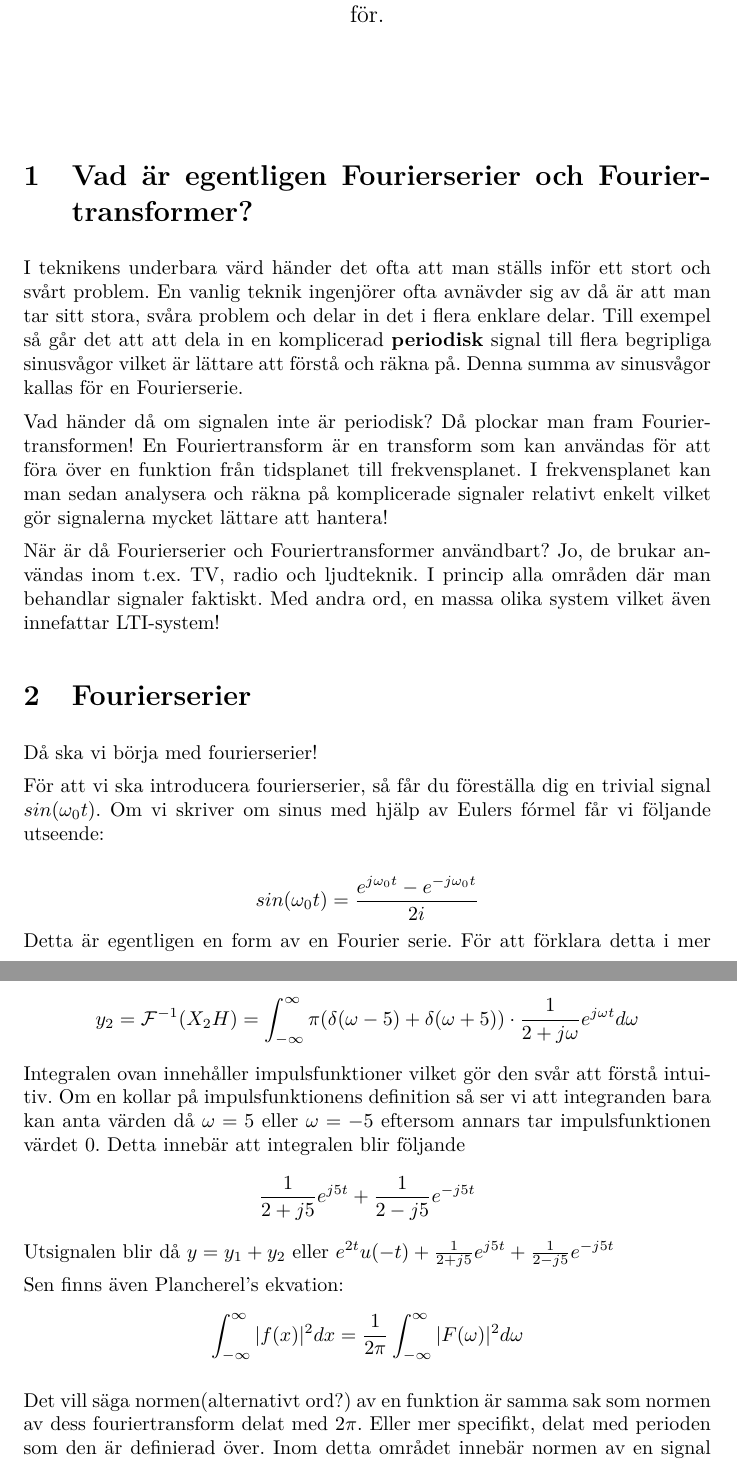
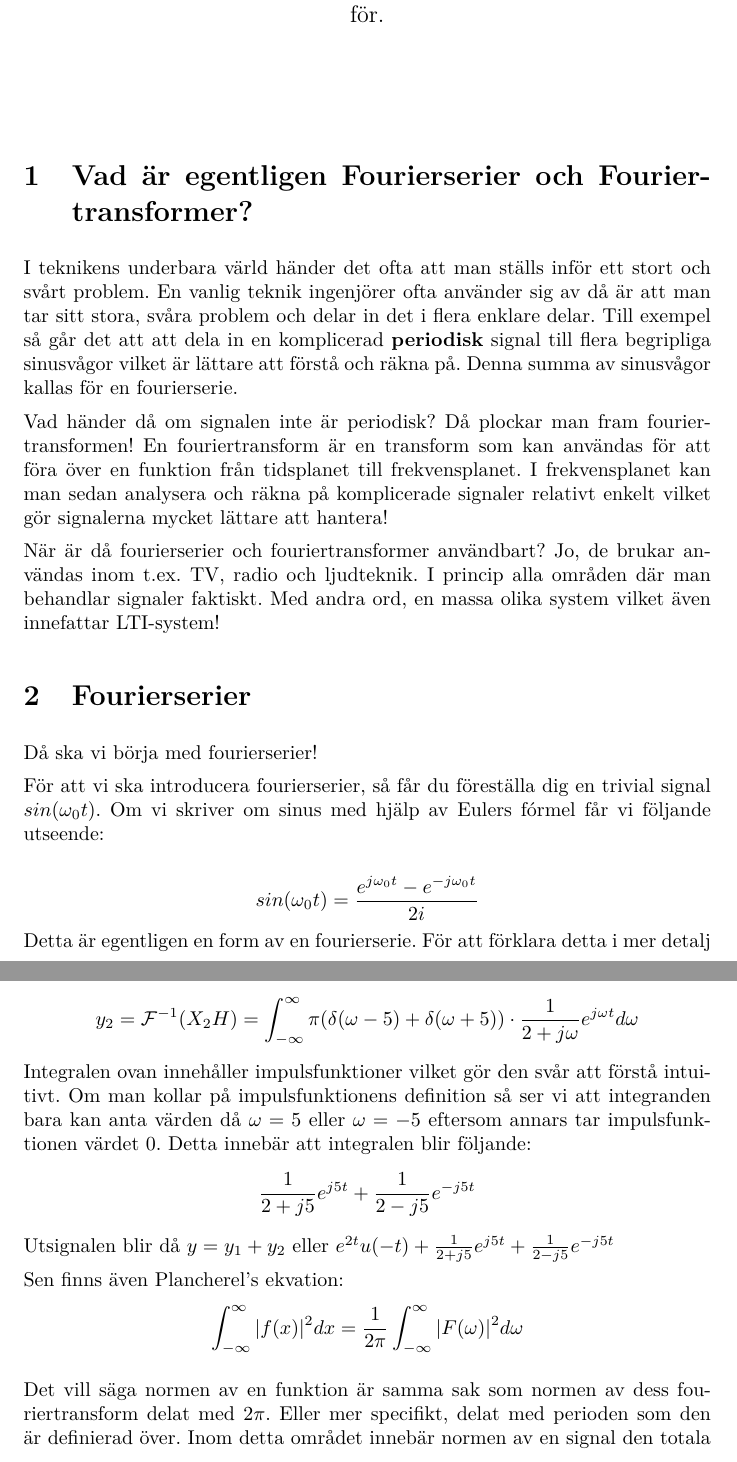
Before and after one commit to DSLsofMath/BScProj2016, a LaTeX document (Tutorial/Text/Avsnitt3.tex): two parts of pages 1 and 5 of 6, joined at a grey line, cut so that both start at the same text. Compiled offline with pdfLaTeX.

Commit message:
Fixade några typos och gjorde lite uppercase till lowercase.

```diff
--- a/Tutorial/Text/Avsnitt3.tex
+++ b/Tutorial/Text/Avsnitt3.tex
@@ -29,11 +29,11 @@
 
 \section{Vad är egentligen Fourierserier och Fouriertransformer?}
 %Något kort om fourierserie.
-I teknikens underbara värd händer det ofta att man ställs inför ett stort och svårt problem. En vanlig teknik ingenjörer ofta avnävder sig av då är att man tar sitt stora, svåra problem och delar in det i flera enklare delar. Till exempel så går det att att  dela in en komplicerad \textbf{periodisk} signal till flera begripliga sinusvågor vilket är lättare att förstå och räkna på. Denna summa av sinusvågor kallas för en Fourierserie.
+I teknikens underbara värld händer det ofta att man ställs inför ett stort och svårt problem. En vanlig teknik ingenjörer ofta använder sig av då är att man tar sitt stora, svåra problem och delar in det i flera enklare delar. Till exempel så går det att att  dela in en komplicerad \textbf{periodisk} signal till flera begripliga sinusvågor vilket är lättare att förstå och räkna på. Denna summa av sinusvågor kallas för en fourierserie.
 
-Vad händer då om signalen inte är periodisk? Då plockar man fram Fouriertransformen! En Fouriertransform är en transform som kan användas för att föra över en funktion från tidsplanet till frekvensplanet. I frekvensplanet kan man sedan analysera och räkna på komplicerade signaler relativt enkelt vilket gör signalerna mycket lättare att hantera!
+Vad händer då om signalen inte är periodisk? Då plockar man fram fouriertransformen! En fouriertransform är en transform som kan användas för att föra över en funktion från tidsplanet till frekvensplanet. I frekvensplanet kan man sedan analysera och räkna på komplicerade signaler relativt enkelt vilket gör signalerna mycket lättare att hantera!
 
-När är då Fourierserier och Fouriertransformer användbart? Jo, de brukar användas inom t.ex. TV, radio och ljudteknik. I princip alla områden där man behandlar signaler faktiskt. Med andra ord, en massa olika system vilket även innefattar LTI-system!
+När är då fourierserier och fouriertransformer användbart? Jo, de brukar användas inom t.ex. TV, radio och ljudteknik. I princip alla områden där man behandlar signaler faktiskt. Med andra ord, en massa olika system vilket även innefattar LTI-system!
 %%lösa differentialekvationer och tillämpas mycket inom signalteori och frekvensanalys.
 
 %I learnyouahaskell, (eller erlang), så brukade de ta upp en exempel och därifrån arbeta från samma exempel genom hela kapitlet. Till exempel så la de till nya funktioner och annat. I vårt fall så introducerar vi en signal först, tar upp en system och ser hur fouriertransform kan hjälpa oss finna grejer om signalen.
@@ -45,8 +45,7 @@ Då ska vi börja med fourierserier!
 För att vi ska introducera fourierserier, så får du föreställa dig en trivial signal $sin(\omega_0 t)$. Om vi skriver om sinus med hjälp av Eulers fórmel får vi följande utseende:
 
 \[sin(\omega_0 t) = \frac{e^{j \omega_0 t}  - e^{-j \omega_0 t}}{2i}\]
-Detta är egentligen en form av en Fourier serie. För att förklara detta i mer detalj så tar vi upp ett exempel.
-%skriv in stuff här
+Detta är egentligen en form av en fourierserie. För att förklara detta i mer detalj så tar vi upp ett exempel.
 
 Föreställ dig nu den bästa smoothien du någonsin har druckit och så fort den är slut då måste du ha en till! Men så känner du att du skulle vilja ha samma smoothie som du dricker fast med choklad i istället för jordgubb. Då kan du antingen fråga om en ny smoothie från han som sitter i kassan, eller så bryter du ner smoothien i dess ingredienser, tar bort all jordgubb och tillsätter choklad istället. Det andra alternativet låter väl ändå roligare?
 Då representerar vi smoothien med ett system med insignalen:
@@ -134,17 +133,17 @@ Vilket innebär att vi har löst problemet om vi återtransformerar vänsterlede
 Nu återstår bara $X_2 H$
 \[y_2=\mathcal{F}^{-1}(X_2 H) = \int_{-\infty}^{\infty} \pi(\delta(\omega - 5) + \delta(\omega + 5)) \cdot \frac{1}{2+j \omega} e^{j \omega t} d\omega \]
 %TODO: Det vore bra att vara mer tydlig här: vad innebär "knasig" och vilken definition hänvisas till?
-Integralen ovan innehåller impulsfunktioner vilket gör den svår att förstå intuitiv. Om en kollar på impulsfunktionens definition så ser vi att integranden bara kan anta värden då $\omega=5$ eller $\omega =-5$ eftersom annars tar impulsfunktionen värdet 0. Detta innebär att integralen blir följande
+Integralen ovan innehåller impulsfunktioner vilket gör den svår att förstå intuitivt. Om man kollar på impulsfunktionens definition så ser vi att integranden bara kan anta värden då $\omega=5$ eller $\omega =-5$ eftersom annars tar impulsfunktionen värdet 0. Detta innebär att integralen blir följande:
 $$\frac{1}{2+j 5} e^{j 5 t} + \frac{1}{2-j 5} e^{-j 5 t}$$ %Som förmodligen kan skrivas om till andra trigonometriska funktioner. Ska jag göra det?
 Utsignalen blir då $y=y_1 + y_2$ eller $e^{2 t} u(-t) + \frac{1}{2+j 5} e^{j 5 t} + \frac{1}{2-j 5} e^{-j 5 t}$
 %---------------------------------Slut på exempel---------------------
 
-Sen finns även Plancherel's ekvation: %Parservals
+Sen finns även Plancherel's ekvation: %Parsevals
 %$$ 2 \pi <f,f> = <F,F> $$
 %$$<f,f> = \int_{-\infty}^{\infty} |f(x)|^2 dx $$
 \[\int_{-\infty}^{\infty} |f(x)|^2 dx = \frac{1}{2 \pi}\int_{-\infty}^{\infty} |F(\omega)|^2 d\omega \] %Enligt Beta s.316, säger i princip samma sak men kanske är tydligare. Kan ta bort den ovan.
 
-Det vill säga normen(alternativt ord?) av en funktion är samma sak som normen av dess fouriertransform delat med $2 \pi$. Eller mer specifikt, delat med perioden som den är definierad över. Inom detta området innebär normen av en signal den totala energin av signalen. %Vettigt när man kollar på totala energin i en signal. Exempel är nice!
+Det vill säga normen av en funktion är samma sak som normen av dess fouriertransform delat med $2 \pi$. Eller mer specifikt, delat med perioden som den är definierad över. Inom detta området innebär normen av en signal den totala energin av signalen. %Vettigt när man kollar på totala energin i en signal. Exempel är nice!
 
 \textbf{Exempel}
 Vi vill veta den totala energin i insignalen till ett system givet utsignalen y och impulssvaret h. Fouriertransformerar vi systemet får vi
```
Also changed, not shown: Tutorial/Text/Avsnitt3.tex (18 more changed lines).
